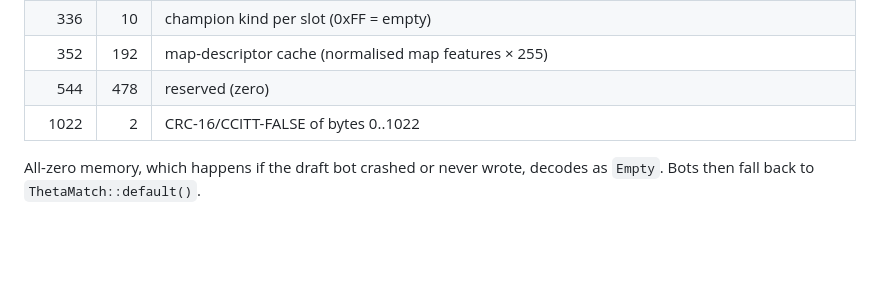
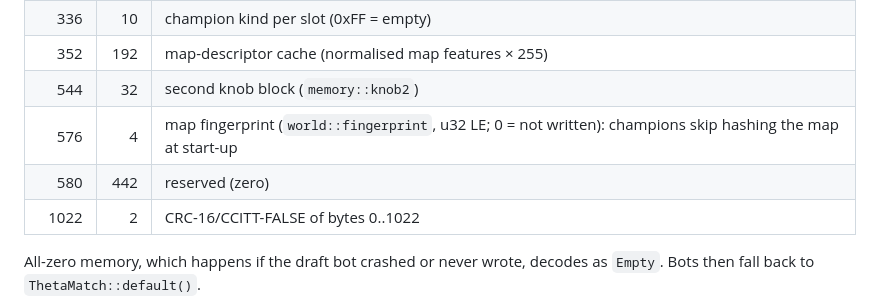
Before and after one commit to Ahmed-Abdul-Rahim/battlecode-2026a, a Markdown page: docs/memory-layout.md, the part around the change. Drawn GitHub-style; blank space fills up the shorter version.

Commit message:
docs: draft memory offsets 544 (knob2) and 576 (map fingerprint)
Co-Authored-By: Claude Opus 5.5 <noreply@anthropic.com>

```diff
--- a/docs/memory-layout.md
+++ b/docs/memory-layout.md
@@ -21,7 +21,9 @@ The draft bot sees the whole map with 10× fuel. It writes a per-match parameter
 | 176 | 160 | **champion vectors** 10 × 16 int8: allies in slots 0–4, enemies in slots 5–9 |
 | 336 | 10 | champion kind per slot (0xFF = empty) |
 | 352 | 192 | map-descriptor cache (normalised map features × 255) |
-| 544 | 478 | reserved (zero) |
+| 544 | 32 | second knob block (`memory::knob2`) |
+| 576 | 4 | map fingerprint (`world::fingerprint`, u32 LE; 0 = not written): champions skip hashing the map at start-up |
+| 580 | 442 | reserved (zero) |
 | 1022 | 2 | CRC-16/CCITT-FALSE of bytes 0..1022 |
 
 All-zero memory, which happens if the draft bot crashed or never wrote, decodes as `Empty`. Bots then fall back to `ThetaMatch::default()`.
```
